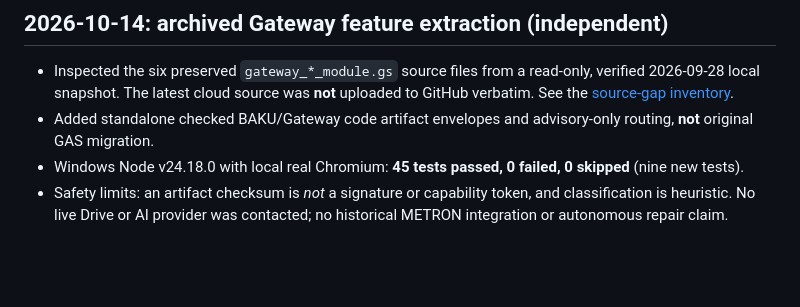
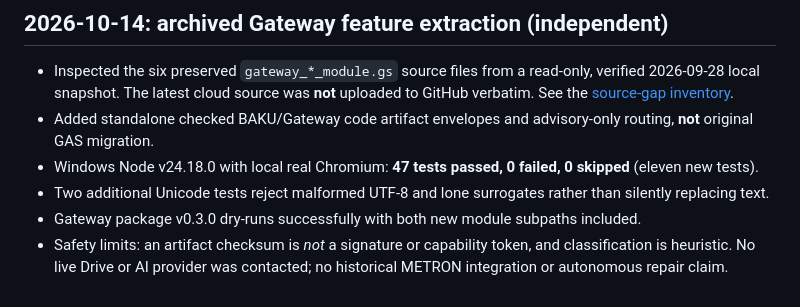
Before and after one commit to dakahasa0119-blip/METRON-OS, a Markdown page: reusable/VALIDATION.md, the part around the change. Drawn GitHub-style; blank space fills up the shorter version.

Commit message:
Update Gateway validation to 47 passing tests including malformed Unicode

```diff
--- a/reusable/VALIDATION.md
+++ b/reusable/VALIDATION.md
@@ -82,7 +82,9 @@ node --test reusable/tests/*.test.mjs
 - Added standalone checked BAKU/Gateway code artifact envelopes and
   advisory-only routing, **not** original GAS migration.
 - Windows Node v24.18.0 with local real Chromium:
-  **45 tests passed, 0 failed, 0 skipped** (nine new tests).
+  **47 tests passed, 0 failed, 0 skipped** (eleven new tests).
+- Two additional Unicode tests reject malformed UTF-8 and lone surrogates rather than silently replacing text.
+- Gateway package v0.3.0 dry-runs successfully with both new module subpaths included.
 - Safety limits: an artifact checksum is *not* a signature or capability
   token, and classification is heuristic. No live Drive or AI provider was
   contacted; no historical METRON integration or autonomous repair claim.
```
